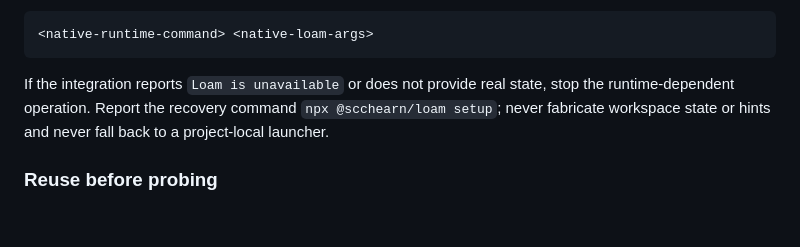
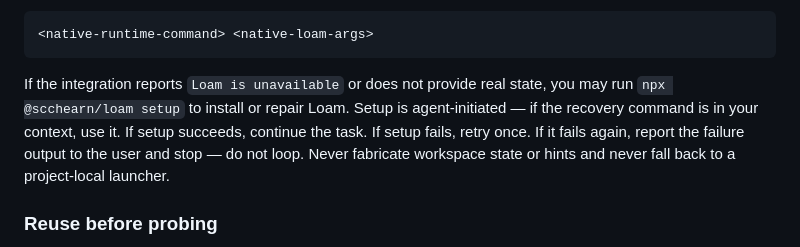
Before and after one commit to scchearn/loam, a Markdown page: skills/loam-using/SKILL.md, the part around the change. GitHub-like rendering; blank space fills up the shorter version.

````diff
--- a/skills/loam-using/SKILL.md
+++ b/skills/loam-using/SKILL.md
@@ -147,9 +147,12 @@ For native operations, invoke the same native command directly:
 ```
 
 If the integration reports `Loam is unavailable` or does not provide real
-state, stop the runtime-dependent operation. Report the recovery command
-`npx @scchearn/loam setup`; never fabricate workspace state or hints and never
-fall back to a project-local launcher.
+state, you may run `npx @scchearn/loam setup` to install or repair Loam.
+Setup is agent-initiated — if the recovery command is in your context, use
+it. If setup succeeds, continue the task. If setup fails, retry once. If it
+fails again, report the failure output to the user and stop — do not loop.
+Never fabricate workspace state or hints and never fall back to a
+project-local launcher.
 
 ### Reuse before probing
 
````
Also changed, not shown: README.md (+65 -88 lines).
